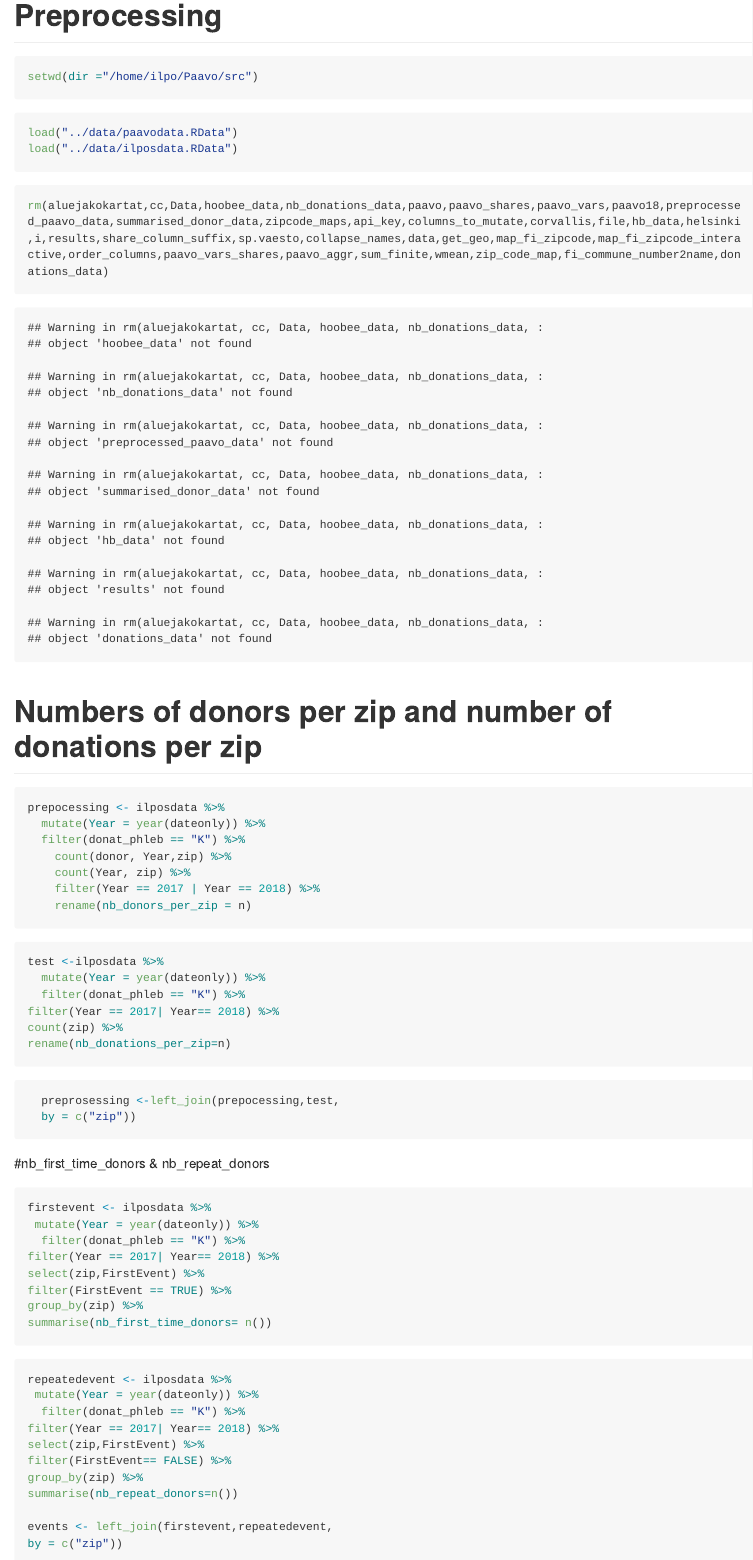
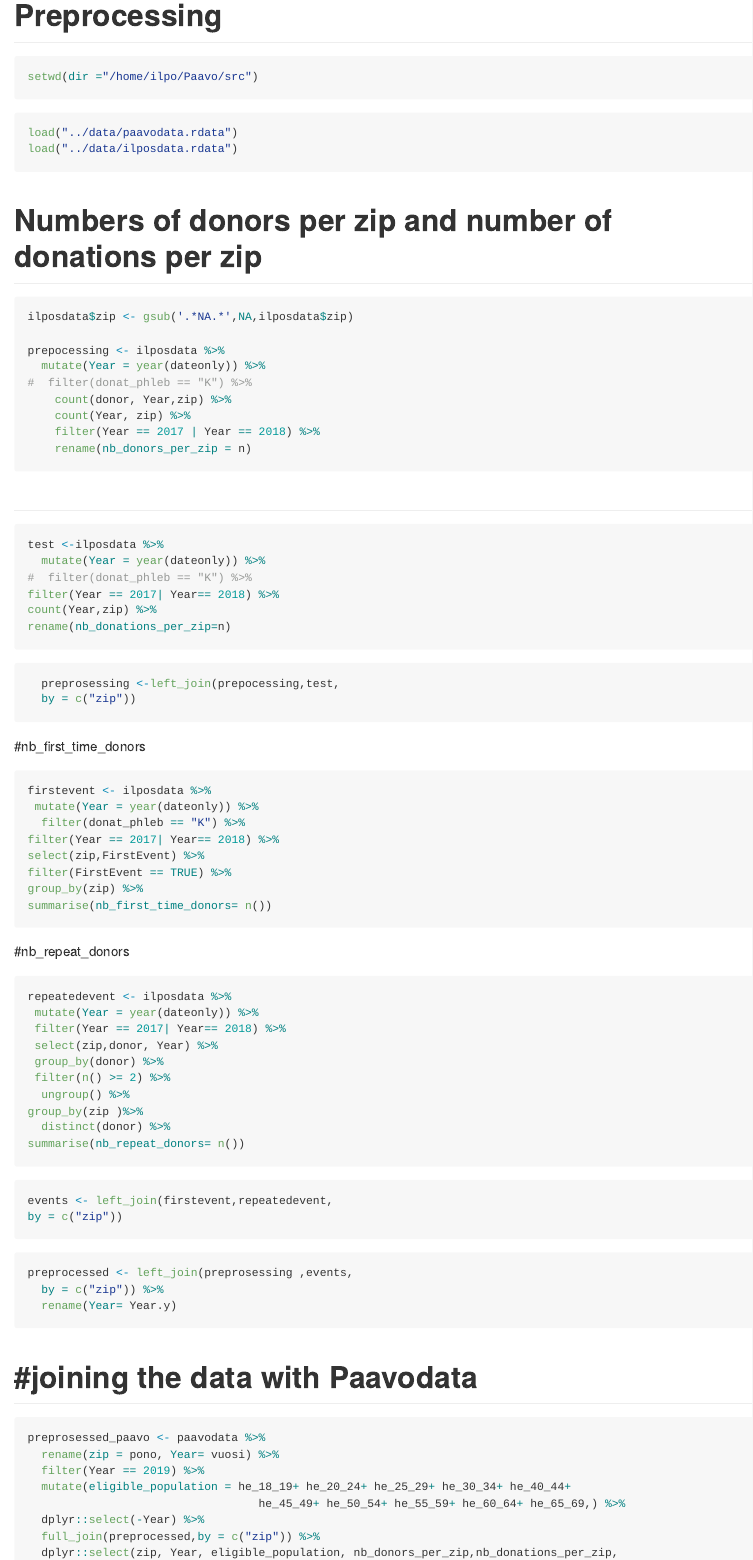
Before and after one commit to FRCBS/Paavo, an R Markdown document (src/preprosessing.Rmd): the page in a window 1100 px wide, from its top. The pictures show the output file src/preprosessing.md that the author committed with the source, drawn offline in the style of GitHub; long lines of code are wrapped.

Commit message:
Changed the repeated donors in preprocessing

````diff
--- a/src/preprosessing.Rmd
+++ b/src/preprosessing.Rmd
@@ -7,15 +7,11 @@ setwd(dir ="/home/ilpo/Paavo/src")
 ```
 
 ```{r}
-load("../data/paavodata.RData")
-load("../data/ilposdata.RData")
+load("../data/paavodata.rdata")
+load("../data/ilposdata.rdata")
 ```
 
 
-```{r}
-
-rm(aluejakokartat,cc,Data,hoobee_data,nb_donations_data,paavo,paavo_shares,paavo_vars,paavo18,preprocessed_paavo_data,summarised_donor_data,zipcode_maps,api_key,columns_to_mutate,corvallis,file,hb_data,helsinki,i,results,share_column_suffix,sp.vaesto,collapse_names,data,get_geo,map_fi_zipcode,map_fi_zipcode_interactive,order_columns,paavo_vars_shares,paavo_aggr,sum_finite,wmean,zip_code_map,fi_commune_number2name,donations_data)
-```
 
 ```{r setup, include=FALSE}
 knitr::opts_chunk$set(echo = TRUE)
@@ -29,25 +25,32 @@ library(lubridate)
 
 # Numbers of donors per zip and number of donations per zip
 ```{r}
+ilposdata$zip <- gsub('.*NA.*',NA,ilposdata$zip)
+
 prepocessing <- ilposdata %>%
   mutate(Year = year(dateonly)) %>%
-  filter(donat_phleb == "K") %>%
+#  filter(donat_phleb == "K") %>%
     count(donor, Year,zip) %>%
     count(Year, zip) %>%
     filter(Year == 2017 | Year == 2018) %>%
     rename(nb_donors_per_zip = n)
+
+
 ```
 
-
+#
 ```{r}
 test <-ilposdata %>%
   mutate(Year = year(dateonly)) %>%
-  filter(donat_phleb == "K") %>%
+#  filter(donat_phleb == "K") %>%
 filter(Year == 2017| Year== 2018) %>%
-count(zip) %>%
+count(Year,zip) %>%
 rename(nb_donations_per_zip=n)
 
+
+
 ```
+
 
 ```{r}
 
@@ -56,7 +59,7 @@ rename(nb_donations_per_zip=n)
 ```
 
 
-#nb_first_time_donors & nb_repeat_donors
+#nb_first_time_donors
 
 ```{r}
 firstevent <- ilposdata %>%
@@ -69,29 +72,42 @@ group_by(zip) %>%
 summarise(nb_first_time_donors= n())
 ```
 
+ #nb_repeat_donors
+```{r}
 
-```{r}
+
 repeatedevent <- ilposdata %>%
  mutate(Year = year(dateonly)) %>%
-  filter(donat_phleb == "K") %>%
-filter(Year == 2017| Year== 2018) %>%
-select(zip,FirstEvent) %>%
-filter(FirstEvent== FALSE) %>%
-group_by(zip) %>%
-summarise(nb_repeat_donors=n())
-
-events <- left_join(firstevent,repeatedevent,
-by = c("zip"))
-
+ filter(Year == 2017| Year== 2018) %>%
+ select(zip,donor, Year) %>%
+ group_by(donor) %>%
+ filter(n() >= 2) %>%
+  ungroup() %>%
+group_by(zip )%>%
+  distinct(donor) %>%
+summarise(nb_repeat_donors= n())
 
 
 
 ```
 
 
+
+
 ```{r}
+
+events <- left_join(firstevent,repeatedevent,
+by = c("zip"))
+
+
+```
+
+```{r}
+
 preprocessed <- left_join(preprosessing ,events,
-  by = c("zip"))
+  by = c("zip")) %>%
+  rename(Year= Year.y)
+
 ```
 
 
````
Also changed, not shown: src/migrate_paavodata.R (+1 -1 lines), src/visualisation.Rmd (+4 -4 lines), src/preprocessed.RData (added), src/preprosessing.md, src/preprosessing.Rmd (5 more changed lines).
